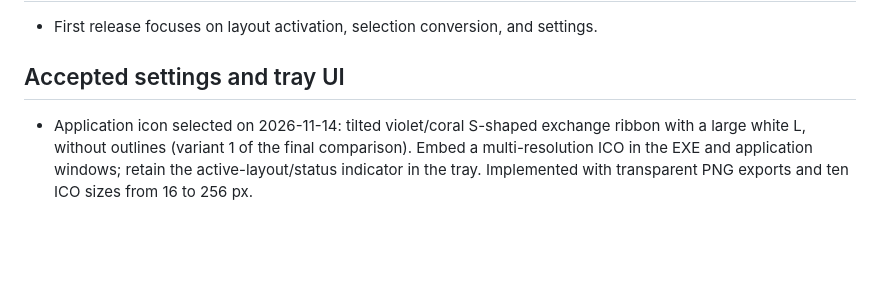
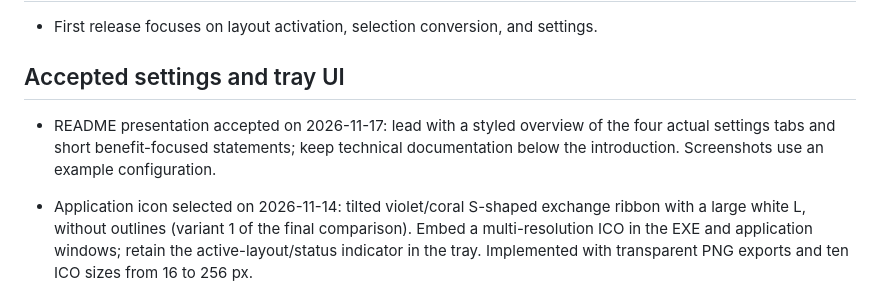
Before and after one commit to AbelinLamarisi/L-Switcher, a Markdown page: PLAN.md, the part around the change. Rendered like a GitHub page; blank space fills up the shorter version.

```diff
--- a/PLAN.md
+++ b/PLAN.md
@@ -65,6 +65,8 @@ Update this plan whenever the user makes a decision; promptly record accepted de
 - First release focuses on layout activation, selection conversion, and settings.
 
 ## Accepted settings and tray UI
+
+- README presentation accepted on 2026-11-17: lead with a styled overview of the four actual settings tabs and short benefit-focused statements; keep technical documentation below the introduction. Screenshots use an example configuration.
 
 - Application icon selected on 2026-11-14: tilted violet/coral S-shaped exchange ribbon with a large white L, without outlines (variant 1 of the final comparison). Embed a multi-resolution ICO in the EXE and application windows; retain the active-layout/status indicator in the tray. Implemented with transparent PNG exports and ten ICO sizes from 16 to 256 px.
 
```
Also changed, not shown: README.md (+15 -0 lines), docs/images/conversion.png (added), docs/images/exclusions.png (added), docs/images/general.png (added), docs/images/layouts.png (added), docs/images/overview.png (added).
